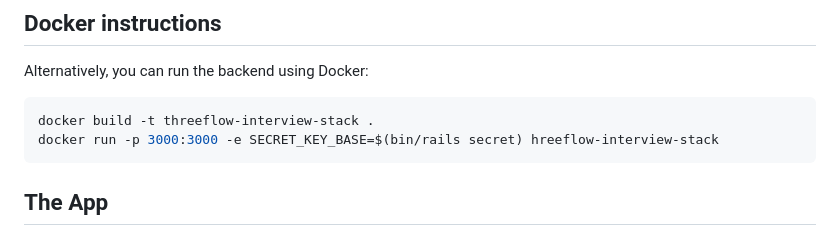
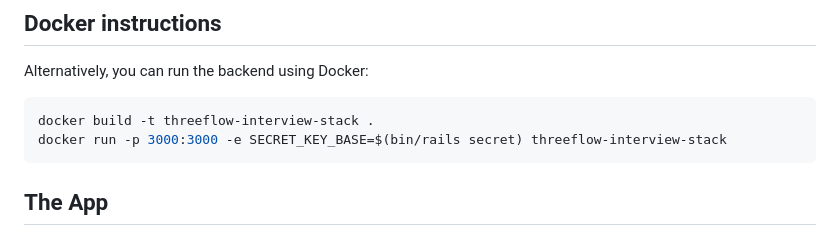
Before and after one commit to WatchTowerBenefits/apex-coding-challenge, a Markdown page: README.md, the part around the change. GitHub-like rendering.

Commit message:
fix typo

`````diff
--- a/README.md
+++ b/README.md
@@ -59,7 +59,7 @@ Alternatively, you can run the backend using Docker:
 
 ```bash
 docker build -t threeflow-interview-stack .
-docker run -p 3000:3000 -e SECRET_KEY_BASE=$(bin/rails secret) hreeflow-interview-stack
+docker run -p 3000:3000 -e SECRET_KEY_BASE=$(bin/rails secret) threeflow-interview-stack
 ````
 
 ## The App
`````
